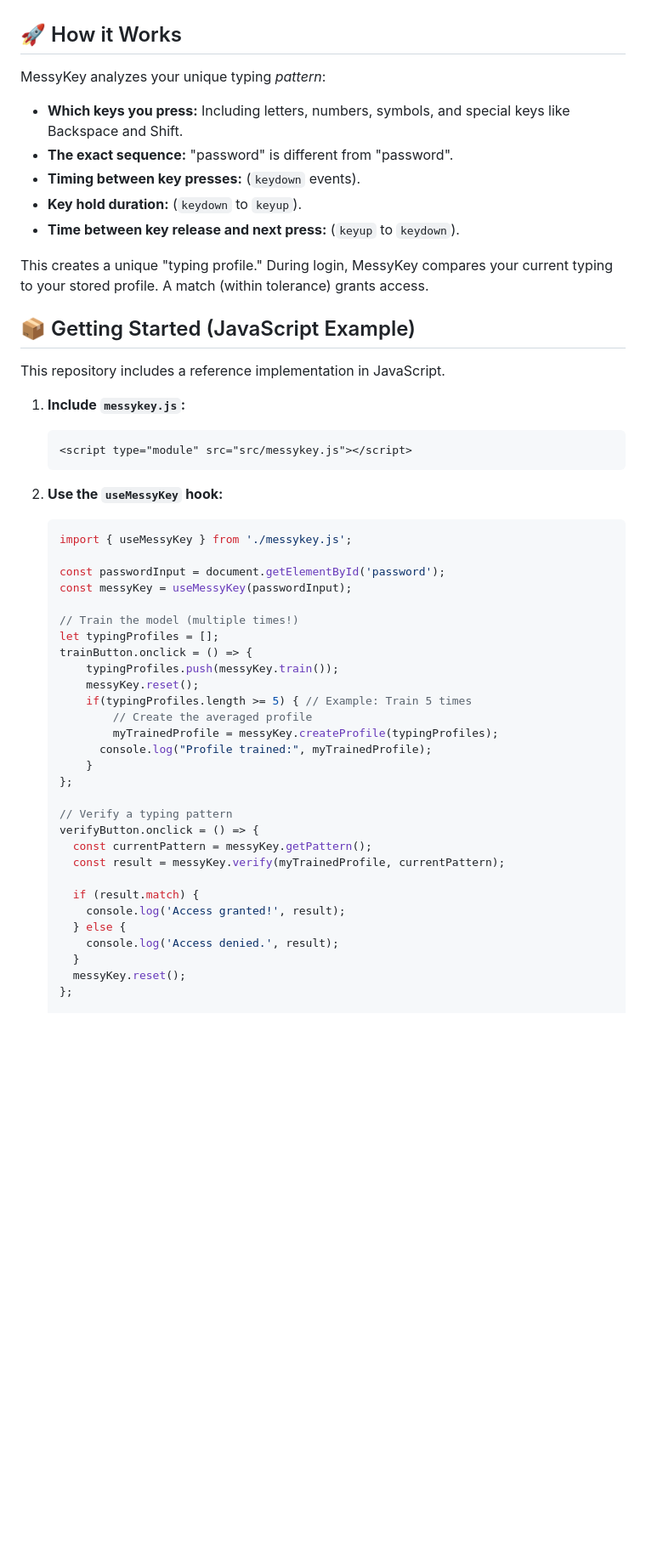
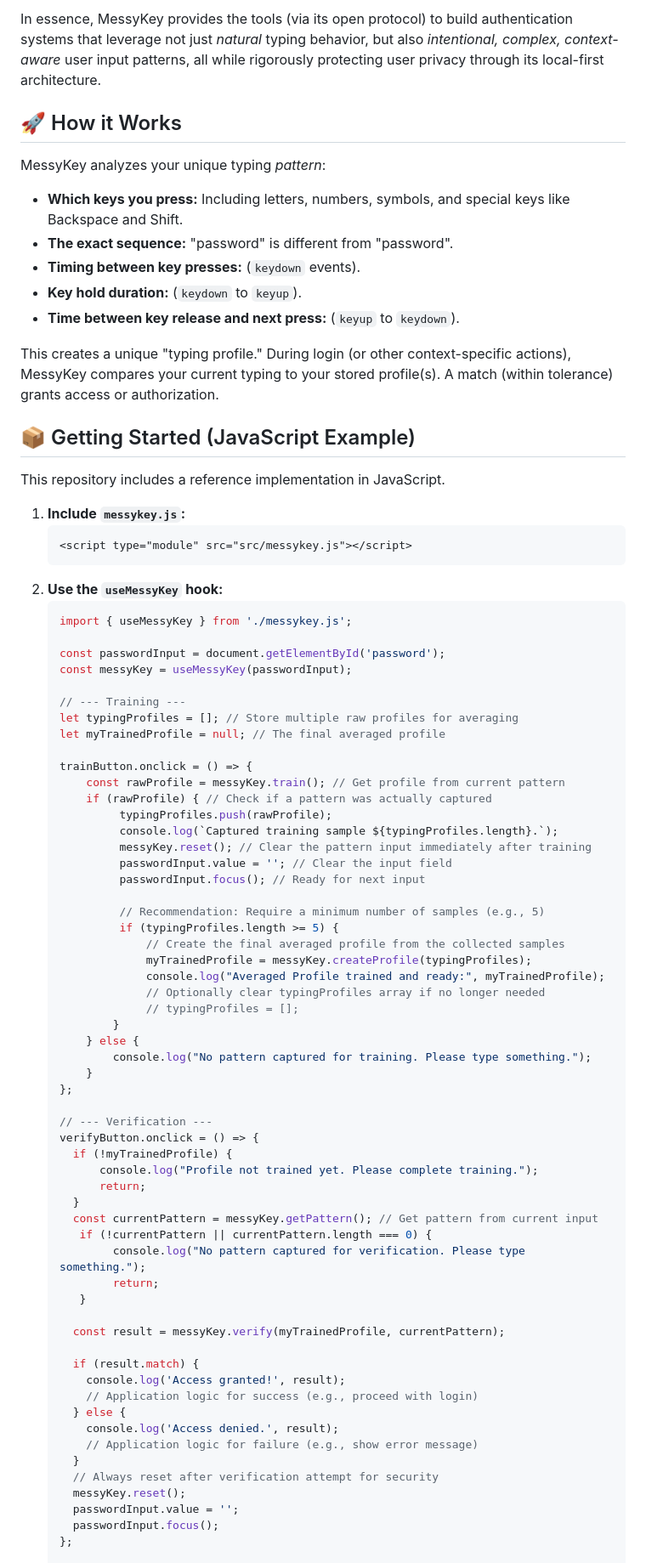
Before and after one commit to Hulupeep/messykey, a Markdown page: README.md, the part around the change printed below. Shown: that part at 85% size. Rendered like a GitHub page; blank space fills up the shorter version.

````diff
--- a/README.md
+++ b/README.md
@@ -22,56 +40,82 @@ MessyKey is an *additional* security layer, **not** a replacement for strong pas
+In essence, MessyKey provides the tools (via its open protocol) to build authentication systems that leverage not just *natural* typing behavior, but also *intentional, complex, context-aware* user input patterns, all while rigorously protecting user privacy through its local-first architecture.
 
 ## 🚀 How it Works
 
 MessyKey analyzes your unique typing *pattern*:
 
-*   **Which keys you press:** Including letters, numbers, symbols, and special keys like Backspace and Shift.
-*   **The exact sequence:** "pas<Backspace><Backspace>sword" is different from "password".
-*   **Timing between key presses:** (`keydown` events).
-*   **Key hold duration:** (`keydown` to `keyup`).
-*   **Time between key release and next press:** (`keyup` to `keydown`).
+* **Which keys you press:** Including letters, numbers, symbols, and special keys like Backspace and Shift.
+* **The exact sequence:** "pas<Backspace><Backspace>sword" is different from "password".
+* **Timing between key presses:** (`keydown` events).
+* **Key hold duration:** (`keydown` to `keyup`).
+* **Time between key release and next press:** (`keyup` to `keydown`).
 
-This creates a unique "typing profile." During login, MessyKey compares your current typing to your stored profile. A match (within tolerance) grants access.
+This creates a unique "typing profile." During login (or other context-specific actions), MessyKey compares your current typing to your stored profile(s). A match (within tolerance) grants access or authorization.
 
 ## 📦 Getting Started (JavaScript Example)
 
 This repository includes a reference implementation in JavaScript.
 
 1.  **Include `messykey.js`:**
-
     ```html
     <script type="module" src="src/messykey.js"></script>
     ```
-
 2.  **Use the `useMessyKey` hook:**
-
     ```javascript
     import { useMessyKey } from './messykey.js';
 
     const passwordInput = document.getElementById('password');
     const messyKey = useMessyKey(passwordInput);
 
-    // Train the model (multiple times!)
-    let typingProfiles = [];
+    // --- Training ---
+    let typingProfiles = []; // Store multiple raw profiles for averaging
+    let myTrainedProfile = null; // The final averaged profile
+
     trainButton.onclick = () => {
-        typingProfiles.push(messyKey.train());
-        messyKey.reset();
-        if(typingProfiles.length >= 5) { // Example: Train 5 times
-            // Create the averaged profile
-            myTrainedProfile = messyKey.createProfile(typingProfiles);
-          console.log("Profile trained:", myTrainedProfile);
+        const rawProfile = messyKey.train(); // Get profile from current pattern
+        if (rawProfile) { // Check if a pattern was actually captured
+             typingProfiles.push(rawProfile);
+             console.log(`Captured training sample ${typingProfiles.length}.`);
+             messyKey.reset(); // Clear the pattern input immediately after training
+             passwordInput.value = ''; // Clear the input field
+             passwordInput.focus(); // Ready for next input
+
+             // Recommendation: Require a minimum number of samples (e.g., 5)
+             if (typingProfiles.length >= 5) {
+                 // Create the final averaged profile from the collected samples
+                 myTrainedProfile = messyKey.createProfile(typingProfiles);
+                 console.log("Averaged Profile trained and ready:", myTrainedProfile);
+                 // Optionally clear typingProfiles array if no longer needed
+                 // typingProfiles = [];
+            }
+        } else {
+            console.log("No pattern captured for training. Please type something.");
         }
     };
 
-    // Verify a typing pattern
+    // --- Verification ---
     verifyButton.onclick = () => {
-      const currentPattern = messyKey.getPattern();
+      if (!myTrainedProfile) {
+          console.log("Profile not trained yet. Please complete training.");
+          return;
+      }
+      const currentPattern = messyKey.getPattern(); // Get pattern from current input
+       if (!currentPattern || currentPattern.length === 0) {
+            console.log("No pattern captured for verification. Please type something.");
+            return;
+       }
+
       const result = messyKey.verify(myTrainedProfile, currentPattern);
 
       if (result.match) {
         console.log('Access granted!', result);
+        // Application logic for success (e.g., proceed with login)
       } else {
         console.log('Access denied.', result);
+        // Application logic for failure (e.g., show error message)
       }
+      // Always reset after verification attempt for security
       messyKey.reset();
+      passwordInput.value = '';
+      passwordInput.focus();
     };
 
````
Also changed, not shown: other parts of README.md (+41 -23 lines).
